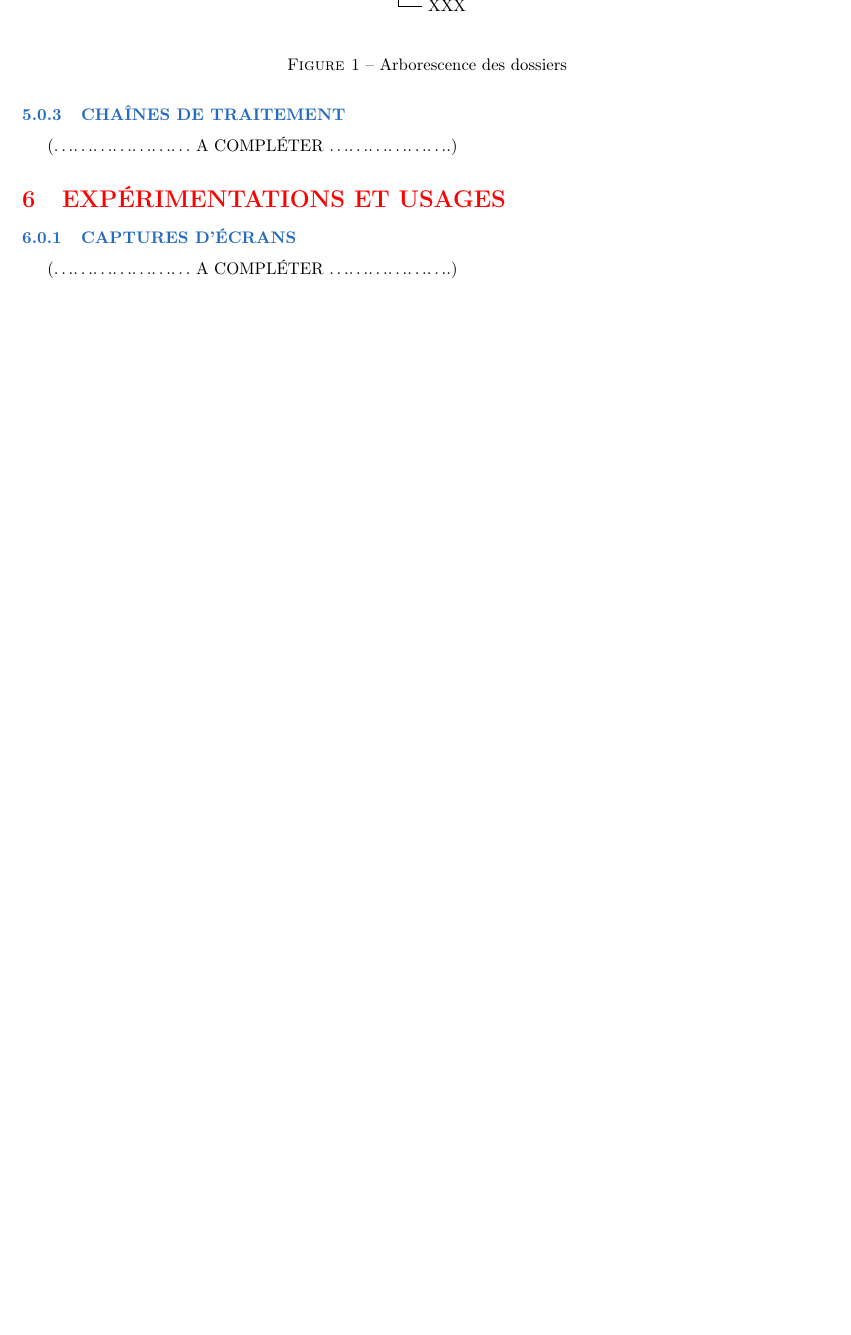
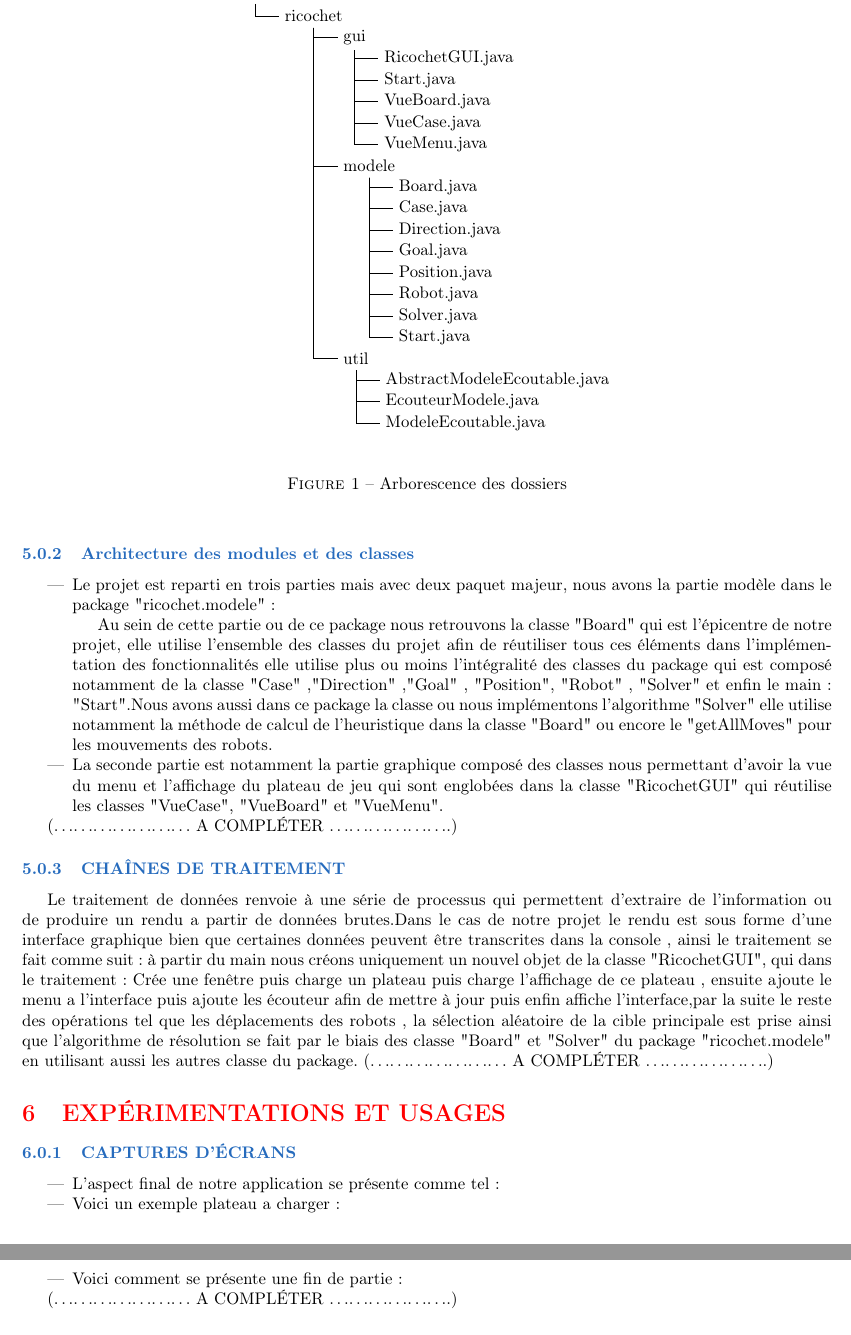
Before and after one commit to NewMind7KS/ricochet-robots, a LaTeX document (rapport/Rapport_latex.tex): part of page 5 of 5 before the commit and two parts of pages 5 and 6 of 6 after it, the two joined at a grey line, cut at the place of the change, the shorter picture padded with empty space. Compiled offline with pdfLaTeX.

Commit message:
ajout de nouvelle partie rapport

```diff
--- a/rapport/Rapport_latex.tex
+++ b/rapport/Rapport_latex.tex
@@ -119,32 +119,104 @@ Voici l'architecture de notre projet :
 
 
 
+
 \begin{figure}[h]
 \begin{center}
 \begin{tikzpicture}[dirtree]
+
 \node {src}
-    child { node {XXX} }
-   ;
+    child { node {ricochet }
+    	child { node {gui}
+    		child { node {RicochetGUI.java
+			} }
+    		child { node {Start.java
+			} }
+   			child { node {VueBoard.java
+			} }
+			child { node {VueCase.java
+			} }
+			child { node {VueMenu.java
+			} }
+    }
+    	child { node {modele}
+    		child { node {Board.java
+			} }
+    		child { node {Case.java
+			} }
+   			child { node {Direction.java
+			} }
+			child { node {Goal.java
+			} }
+			child { node {Position.java
+			} }
+			child { node {Robot.java
+			} }
+			child { node {Solver.java
+			} }
+			child { node {Start.java
+			} }
+    }
+    	child { node {util}
+    		child { node {AbstractModeleEcoutable.java
+			} }
+    		child { node { EcouteurModele.java
+			} }
+   			child { node {ModeleEcoutable.java
+			} }
+   	    }}
+    ;
 \end{tikzpicture}
 \end{center}
 \caption{Arborescence des dossiers}
 \end{figure}
+\subsubsection{Architecture des modules et des classes}
+\begin{itemize}
+\item Le projet est reparti en trois  parties mais avec deux paquet majeur, nous avons la partie modèle dans le package "ricochet.modele" :
 
+Au sein de cette partie ou de ce package nous retrouvons la classe "Board" qui est l'épicentre de notre projet, elle utilise l'ensemble des classes du projet afin de réutiliser tous ces éléments dans l’implémentation des fonctionnalités elle utilise plus ou moins l'intégralité des classes du package qui est composé notamment de la classe "Case" ,"Direction" ,"Goal" , "Position", "Robot" , "Solver" et enfin le main : "Start".Nous avons aussi dans ce package la classe  ou nous implémentons l'algorithme "Solver" elle utilise notamment la méthode de calcul de l'heuristique dans la classe "Board" ou encore le "getAllMoves" pour les mouvements des robots.
 
-\subsubsection{ CAS D’UTILISATION}
+\item La seconde partie est notamment la partie graphique composé des classes nous permettant d'avoir la vue du menu et l'affichage du plateau de jeu qui sont englobées dans la classe "RicochetGUI" qui réutilise les classes "VueCase", "VueBoard" et "VueMenu".
+\end{itemize}
+
 
 (………………… A COMPLÉTER ……………….)
 
 \subsubsection{CHAÎNES DE TRAITEMENT }
-
+Le traitement de données renvoie à une série de processus qui permettent d'extraire de l'information ou de produire un rendu a partir de données brutes.Dans le cas de notre projet le rendu est sous forme d'une interface graphique bien que certaines données peuvent être transcrites dans la console , ainsi le traitement se fait comme suit: à partir du main nous créons uniquement un nouvel objet de la classe "RicochetGUI", qui dans le traitement :
+Crée une fenêtre puis charge un plateau puis charge l'affichage de ce plateau , ensuite ajoute le menu a l'interface puis ajoute les écouteur afin de mettre à jour puis enfin affiche l'interface,par la suite le reste des opérations tel que les déplacements des robots , la sélection aléatoire de la cible principale est prise ainsi que l'algorithme de résolution se fait par le biais des classe "Board" et "Solver" du package "ricochet.modele" en utilisant aussi les autres classe du package.
 (………………… A COMPLÉTER ……………….)
 
 
 \section{EXPÉRIMENTATIONS ET USAGES }
 \subsubsection{CAPTURES D’ÉCRANS }
+\begin{itemize}
+\item L'aspect final de notre application se présente comme tel :
+
+\begin{figure}
+
+\end{figure}
+
+
+\item Voici un exemple plateau a charger:
+
+\begin{figure}
+
+\end{figure}
+
+\item Voici comment se présente une fin de partie :
+\begin{figure}
+
+\end{figure}
+
+\end{itemize}
+
+
+
 
 
 (………………… A COMPLÉTER ……………….)
+
+
 
 \subsubsection{ MESURES DE PERFORMANCES }
 
```
